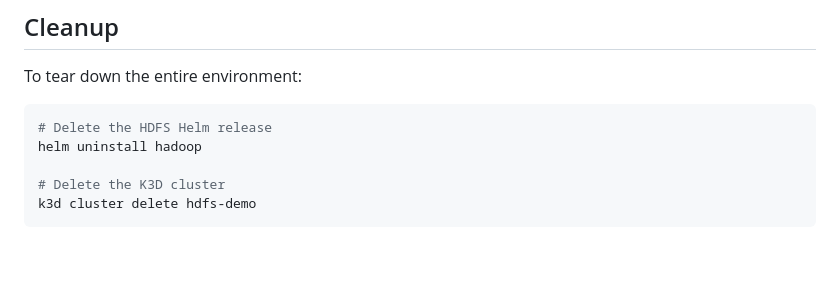
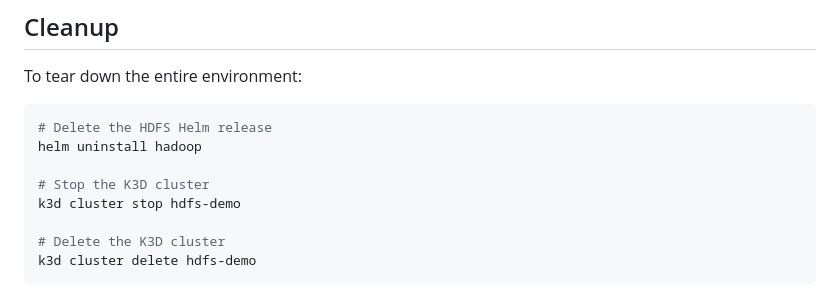
Before and after one commit to adligo/k3d-demo.py.adligo.org, a Markdown page: README.md, the part around the change. Rendered like a GitHub page; blank space fills up the shorter version.

Commit message:
Added stopping the k3d cluster

````diff
--- a/README.md
+++ b/README.md
@@ -156,6 +156,9 @@ To tear down the entire environment:
 # Delete the HDFS Helm release
 helm uninstall hadoop
 
+# Stop the K3D cluster
+k3d cluster stop hdfs-demo
+
 # Delete the K3D cluster
 k3d cluster delete hdfs-demo
 ```
````
